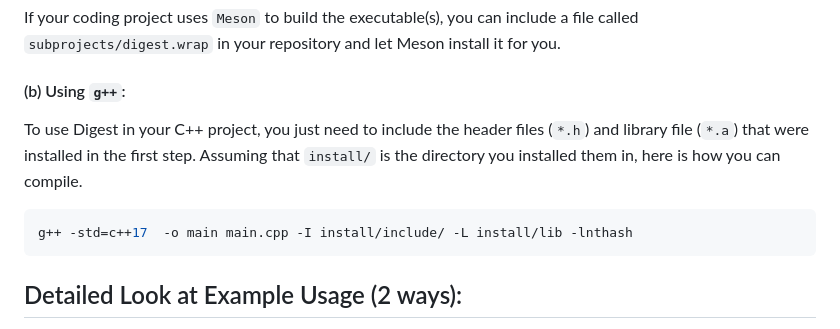
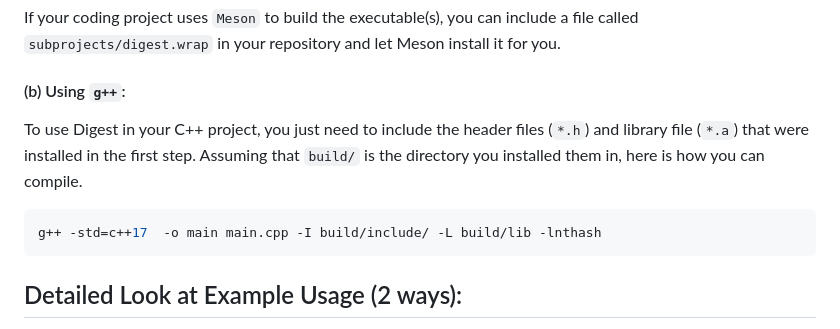
Before and after one commit to VeryAmazed/digest, a Markdown page: README.md, the part around one of its changes. Rendered like a GitHub page.

````diff
--- a/README.md
+++ b/README.md
@@ -36,10 +38,10 @@ If your coding project uses `Meson` to build the executable(s), you can include
 
 #### (b) Using `g++`:
 
-To use Digest in your C++ project, you just need to include the header files (`*.h`) and library file (`*.a`) that were installed in the first step. Assuming that `install/` is the directory you installed them in, here is how you can compile.
+To use Digest in your C++ project, you just need to include the header files (`*.h`) and library file (`*.a`) that were installed in the first step. Assuming that `build/` is the directory you installed them in, here is how you can compile.
 
 ```bash
-g++ -std=c++17  -o main main.cpp -I install/include/ -L install/lib -lnthash
+g++ -std=c++17  -o main main.cpp -I build/include/ -L build/lib -lnthash
 ```
 
 ## Detailed Look at Example Usage (2 ways):
````
Also changed, not shown: other parts of README.md (+28 -1 lines).
